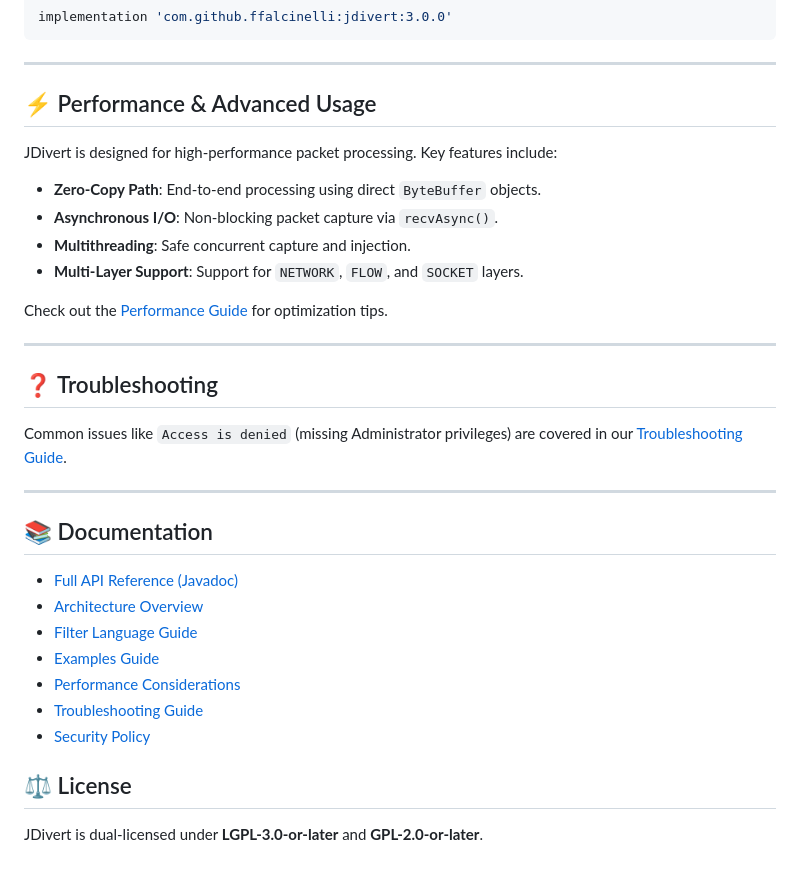
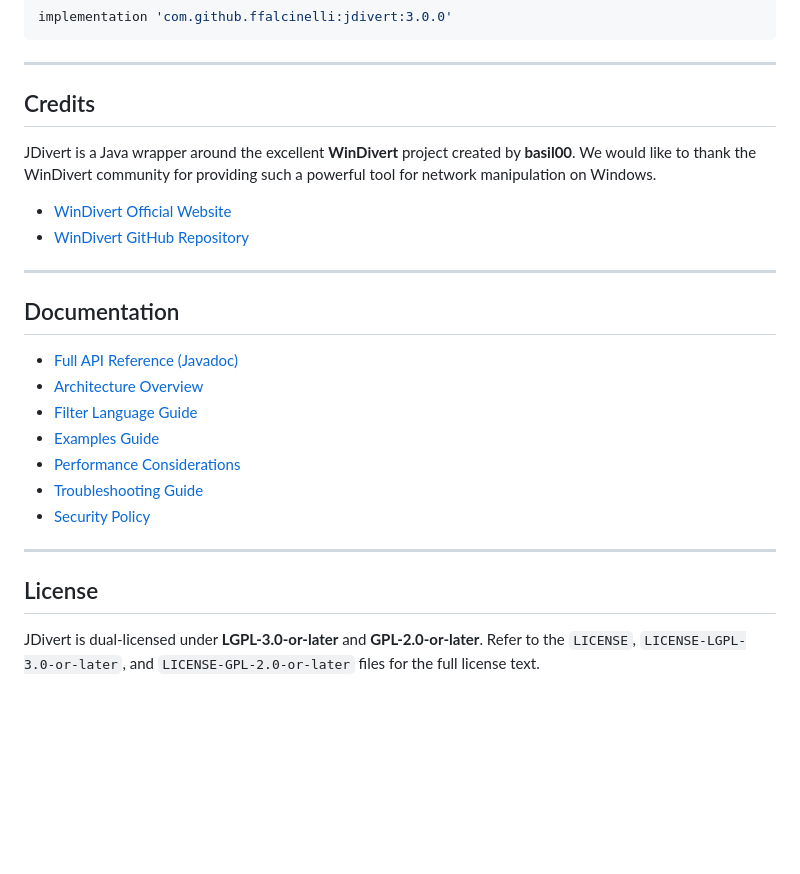
Before and after one commit to ffalcinelli/jdivert, a Markdown page: README.md, the part around one of its changes. GitHub-like rendering; blank space fills up the shorter version.

```diff
--- a/README.md
+++ b/README.md
@@ -58,35 +91,29 @@ implementation 'com.github.ffalcinelli:jdivert:3.0.0'
 
 ---
 
-## ⚡ Performance & Advanced Usage
+## Credits
 
-JDivert is designed for high-performance packet processing. Key features include:
+JDivert is a Java wrapper around the excellent **WinDivert** project created by **basil00**.
+We would like to thank the WinDivert community for providing such a powerful tool for network manipulation on Windows.
 
-- **Zero-Copy Path**: End-to-end processing using direct `ByteBuffer` objects.
-- **Asynchronous I/O**: Non-blocking packet capture via `recvAsync()`.
-- **Multithreading**: Safe concurrent capture and injection.
-- **Multi-Layer Support**: Support for `NETWORK`, `FLOW`, and `SOCKET` layers.
-
-Check out the [Performance Guide](docs/performance.md) for optimization tips.
+*   [WinDivert Official Website](https://reqrypt.org/windivert.html)
+*   [WinDivert GitHub Repository](https://github.com/basil00/WinDivert)
 
 ---
 
-## ❓ Troubleshooting
+## Documentation
 
-Common issues like `Access is denied` (missing Administrator privileges) are covered in our [Troubleshooting Guide](docs/troubleshooting.md).
+*   [Full API Reference (Javadoc)](https://ffalcinelli.github.io/jdivert/api/apidocs/)
+*   [Architecture Overview](docs/architecture.md)
+*   [Filter Language Guide](docs/filters.md)
+*   [Examples Guide](docs/examples.md)
+*   [Performance Considerations](docs/performance.md)
+*   [Troubleshooting Guide](docs/troubleshooting.md)
+*   [Security Policy](SECURITY.md)
 
 ---
 
-## 📚 Documentation
-
-- [Full API Reference (Javadoc)](https://ffalcinelli.github.io/jdivert/api/apidocs/)
-- [Architecture Overview](docs/architecture.md)
-- [Filter Language Guide](docs/filters.md)
-- [Examples Guide](docs/examples.md)
-- [Performance Considerations](docs/performance.md)
-- [Troubleshooting Guide](docs/troubleshooting.md)
-- [Security Policy](SECURITY.md)
-
-## ⚖️ License
+## License
 
 JDivert is dual-licensed under **LGPL-3.0-or-later** and **GPL-2.0-or-later**.
+Refer to the `LICENSE`, `LICENSE-LGPL-3.0-or-later`, and `LICENSE-GPL-2.0-or-later` files for the full license text.
```
Also changed, not shown: other parts of README.md (+41 -8 lines).
